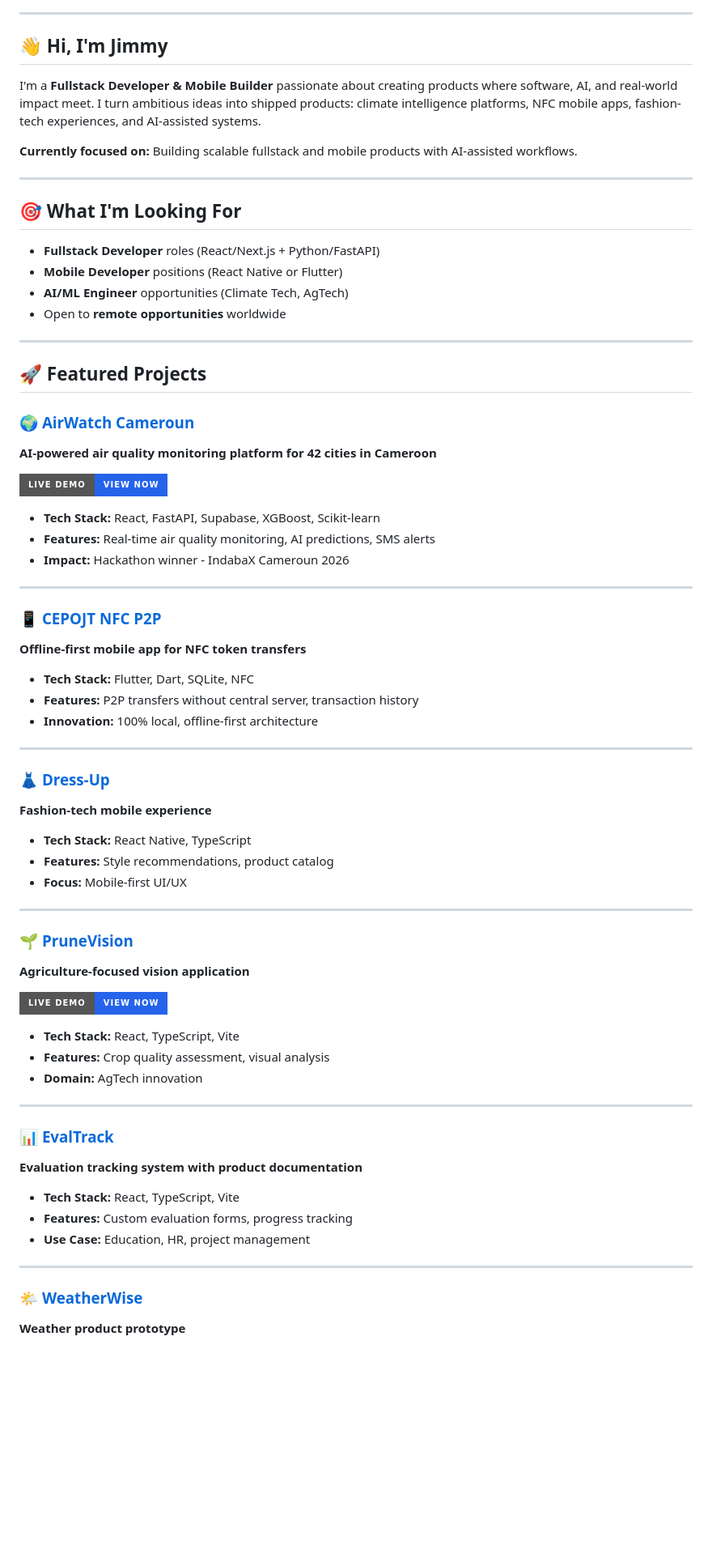
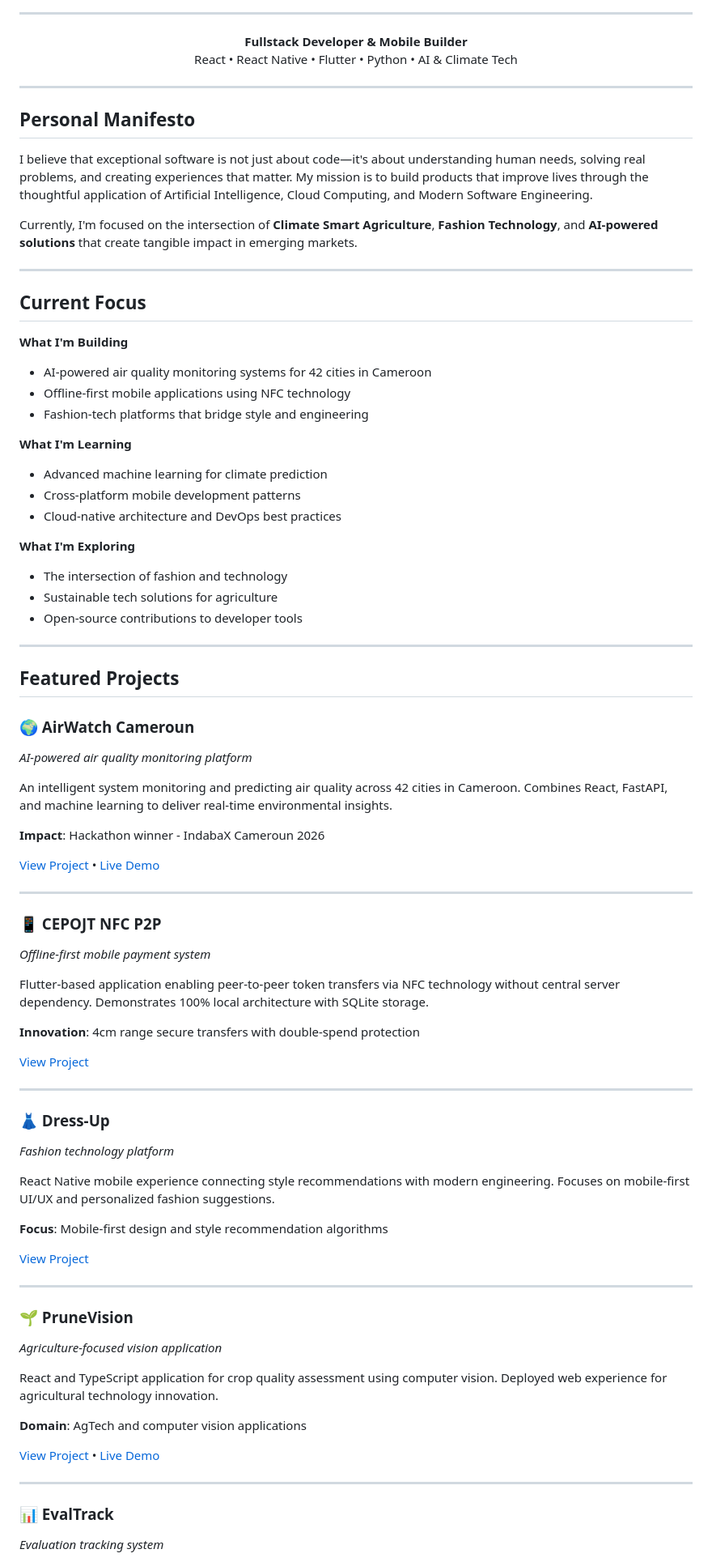
Before and after one commit to elsonkjimmy/elsonkjimmy, a Markdown page: README.md, the part around one of its changes. Shown at 81% size. GitHub-like rendering; badges without logos; blank space fills up the shorter version.

Commit message:
Redesign with premium editorial style - Personal manifesto, refined typography, and elegant layout

```diff
--- a/README.md
+++ b/README.md
@@ -13,74 +8,88 @@
 
 ---
 
-## 👋 Hi, I'm Jimmy
+<div align="center">
 
-I'm a **Fullstack Developer & Mobile Builder** passionate about creating products where software, AI, and real-world impact meet. I turn ambitious ideas into shipped products: climate intelligence platforms, NFC mobile apps, fashion-tech experiences, and AI-assisted systems.
+**Fullstack Developer & Mobile Builder**
+React • React Native • Flutter • Python • AI & Climate Tech
 
-**Currently focused on:** Building scalable fullstack and mobile products with AI-assisted workflows.
+</div>
 
 ---
 
-## 🎯 What I'm Looking For
+## Personal Manifesto
 
-- **Fullstack Developer** roles (React/Next.js + Python/FastAPI)
-- **Mobile Developer** positions (React Native or Flutter)
-- **AI/ML Engineer** opportunities (Climate Tech, AgTech)
-- Open to **remote opportunities** worldwide
+I believe that exceptional software is not just about code—it's about understanding human needs, solving real problems, and creating experiences that matter. My mission is to build products that improve lives through the thoughtful application of Artificial Intelligence, Cloud Computing, and Modern Software Engineering.
+
+Currently, I'm focused on the intersection of **Climate Smart Agriculture**, **Fashion Technology**, and **AI-powered solutions** that create tangible impact in emerging markets.
 
 ---
 
-## 🚀 Featured Projects
+## Current Focus
 
-### 🌍 [AirWatch Cameroun](https://github.com/elsonkjimmy/airwatch-cameroun)
-**AI-powered air quality monitoring platform for 42 cities in Cameroon**
+**What I'm Building**
+- AI-powered air quality monitoring systems for 42 cities in Cameroon
+- Offline-first mobile applications using NFC technology
+- Fashion-tech platforms that bridge style and engineering
 
-[![Demo](https://img.shields.io/badge/Live%20Demo-View%20Now-2563eb?style=for-the-badge)](https://airwatch-cameroun.vercel.app)
+**What I'm Learning**
+- Advanced machine learning for climate prediction
+- Cross-platform mobile development patterns
+- Cloud-native architecture and DevOps best practices
 
-- **Tech Stack:** React, FastAPI, Supabase, XGBoost, Scikit-learn
-- **Features:** Real-time air quality monitoring, AI predictions, SMS alerts
-- **Impact:** Hackathon winner - IndabaX Cameroun 2026
+**What I'm Exploring**
+- The intersection of fashion and technology
+- Sustainable tech solutions for agriculture
+- Open-source contributions to developer tools
 
 ---
 
-### 📱 [CEPOJT NFC P2P](https://github.com/elsonkjimmy/cepojt-nfc-p2p)
-**Offline-first mobile app for NFC token transfers**
+## Featured Projects
 
-- **Tech Stack:** Flutter, Dart, SQLite, NFC
-- **Features:** P2P transfers without central server, transaction history
-- **Innovation:** 100% local, offline-first architecture
+### 🌍 AirWatch Cameroun
+*AI-powered air quality monitoring platform*
+
+An intelligent system monitoring and predicting air quality across 42 cities in Cameroon. Combines React, FastAPI, and machine learning to deliver real-time environmental insights.
+
+**Impact**: Hackathon winner - IndabaX Cameroun 2026
+
+[View Project](https://github.com/elsonkjimmy/airwatch-cameroun) • [Live Demo](https://airwatch-cameroun.vercel.app)
 
 ---
 
-### 👗 [Dress-Up](https://github.com/elsonkjimmy/Dress-Up)
-**Fashion-tech mobile experience**
+### 📱 CEPOJT NFC P2P
+*Offline-first mobile payment system*
 
-- **Tech Stack:** React Native, TypeScript
-- **Features:** Style recommendations, product catalog
-- **Focus:** Mobile-first UI/UX
+Flutter-based application enabling peer-to-peer token transfers via NFC technology without central server dependency. Demonstrates 100% local architecture with SQLite storage.
+
+**Innovation**: 4cm range secure transfers with double-spend protection
+
+[View Project](https://github.com/elsonkjimmy/cepojt-nfc-p2p)
 
 ---
 
-### 🌱 [PruneVision](https://github.com/elsonkjimmy/PruneVision)
-**Agriculture-focused vision application**
+### 👗 Dress-Up
+*Fashion technology platform*
 
-[![Demo](https://img.shields.io/badge/Live%20Demo-View%20Now-2563eb?style=for-the-badge)](https://prune-vision.vercel.app)
+React Native mobile experience connecting style recommendations with modern engineering. Focuses on mobile-first UI/UX and personalized fashion suggestions.
 
-- **Tech Stack:** React, TypeScript, Vite
-- **Features:** Crop quality assessment, visual analysis
-- **Domain:** AgTech innovation
+**Focus**: Mobile-first design and style recommendation algorithms
+
+[View Project](https://github.com/elsonkjimmy/Dress-Up)
 
 ---
 
-### 📊 [EvalTrack](https://github.com/elsonkjimmy/evaltrack)
-**Evaluation tracking system with product documentation**
+### 🌱 PruneVision
+*Agriculture-focused vision application*
 
-- **Tech Stack:** React, TypeScript, Vite
-- **Features:** Custom evaluation forms, progress tracking
-- **Use Case:** Education, HR, project management
+React and TypeScript application for crop quality assessment using computer vision. Deployed web experience for agricultural technology innovation.
+
+**Domain**: AgTech and computer vision applications
+
+[View Project](https://github.com/elsonkjimmy/PruneVision) • [Live Demo](https://prune-vision.vercel.app)
 
 ---
 
-### 🌤️ [WeatherWise](https://github.com/elsonkjimmy/weatherwise)
-**Weather product prototype**
+### 📊 EvalTrack
+*Evaluation tracking system*
 
```
Also changed, not shown: other parts of README.md (+81 -64 lines).
